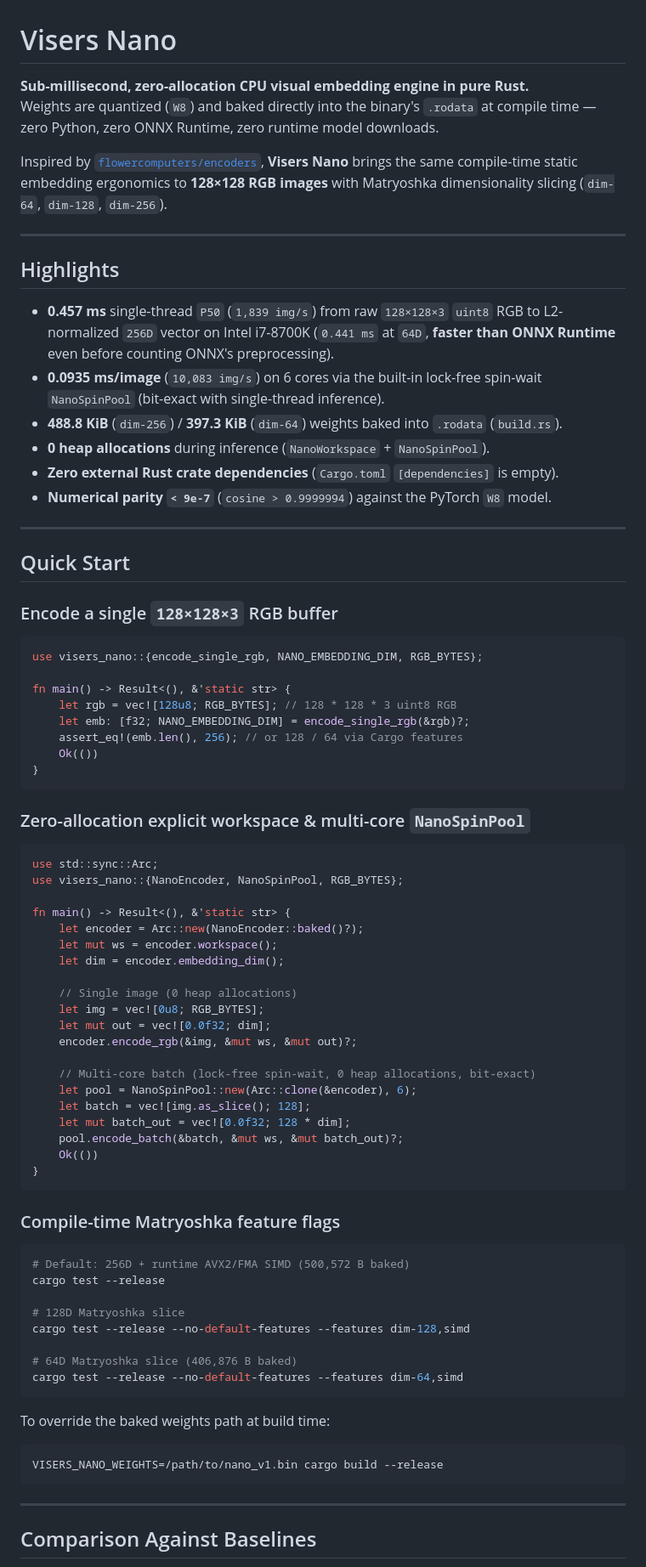
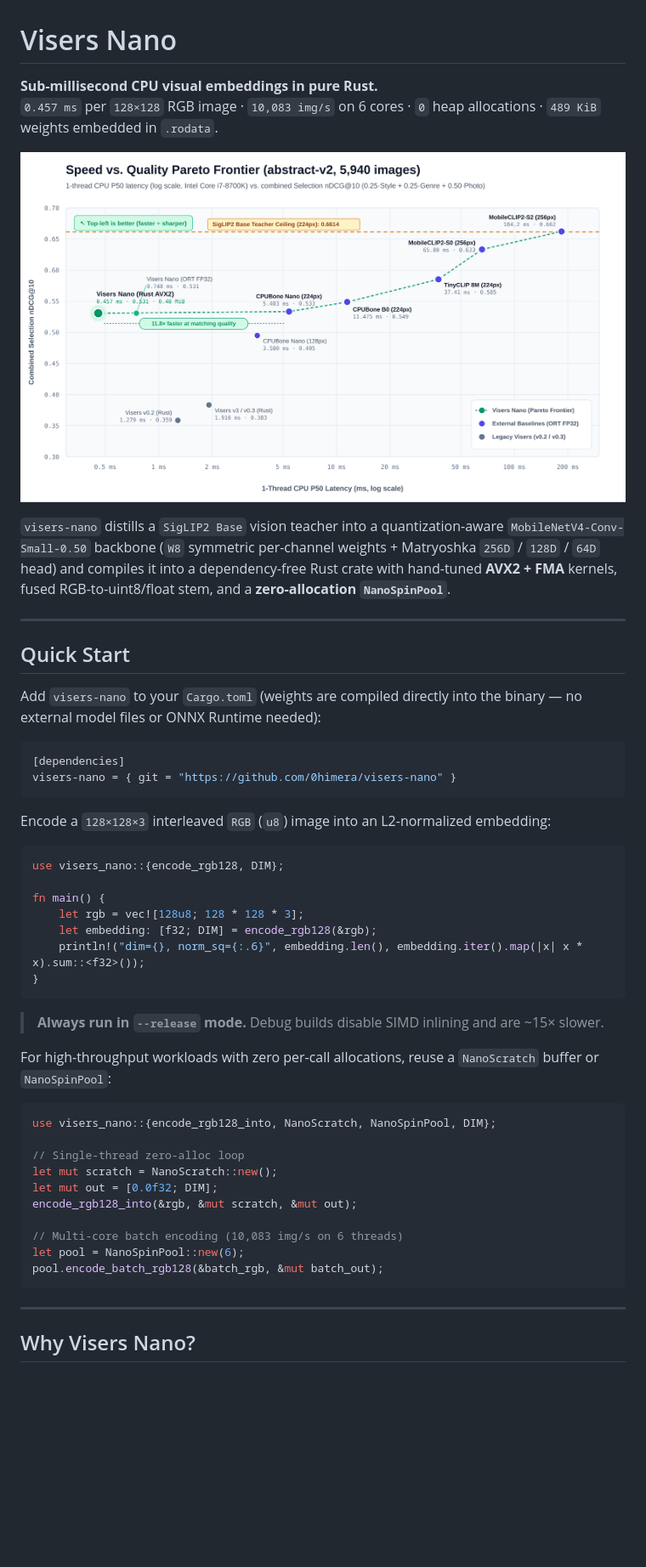
Before and after one commit to 0himera/visers, a Markdown page: README.md, the part around one of its changes. Shown at 85% size. Rendered like a GitHub page; pictures changed too: assets/pareto-speed-quality.png (added); blank space fills up the shorter version.

Commit message:
docs: add Pareto, domain, and runtime profile charts + polish README

````diff
--- a/README.md
+++ b/README.md
@@ -1,83 +1,53 @@
 # Visers Nano
 
-**Sub-millisecond, zero-allocation CPU visual embedding engine in pure Rust.**
-Weights are quantized (`W8`) and baked directly into the binary's `.rodata` at compile time — zero Python, zero ONNX Runtime, zero runtime model downloads.
+**Sub-millisecond CPU visual embeddings in pure Rust.**
+`0.457 ms` per `128×128` RGB image · `10,083 img/s` on 6 cores · `0` heap allocations · `489 KiB` weights embedded in `.rodata`.
 
-Inspired by [`flowercomputers/encoders`](https://github.com/flowercomputers/encoders), **Visers Nano** brings the same compile-time static embedding ergonomics to **128×128 RGB images** with Matryoshka dimensionality slicing (`dim-64`, `dim-128`, `dim-256`).
+![Speed vs Quality Pareto Frontier](assets/pareto-speed-quality.png)
 
----
-
-## Highlights
-
-- **0.457 ms** single-thread `P50` (`1,839 img/s`) from raw `128×128×3` `uint8` RGB to L2-normalized `256D` vector on Intel i7-8700K (`0.441 ms` at `64D`, **faster than ONNX Runtime** even before counting ONNX's preprocessing).
-- **0.0935 ms/image** (`10,083 img/s`) on 6 cores via the built-in lock-free spin-wait `NanoSpinPool` (bit-exact with single-thread inference).
-- **488.8 KiB** (`dim-256`) / **397.3 KiB** (`dim-64`) weights baked into `.rodata` (`build.rs`).
-- **0 heap allocations** during inference (`NanoWorkspace` + `NanoSpinPool`).
-- **Zero external Rust crate dependencies** (`Cargo.toml` `[dependencies]` is empty).
-- **Numerical parity `< 9e-7`** (`cosine > 0.9999994`) against the PyTorch `W8` model.
+`visers-nano` distills a `SigLIP2 Base` vision teacher into a quantization-aware `MobileNetV4-Conv-Small-0.50` backbone (`W8` symmetric per-channel weights + Matryoshka `256D` / `128D` / `64D` head) and compiles it into a dependency-free Rust crate with hand-tuned **AVX2 + FMA** kernels, fused RGB-to-uint8/float stem, and a **zero-allocation `NanoSpinPool`**.
 
 ---
 
 ## Quick Start
 
-### Encode a single `128×128×3` RGB buffer
+Add `visers-nano` to your `Cargo.toml` (weights are compiled directly into the binary — no external model files or ONNX Runtime needed):
+
+```toml
+[dependencies]
+visers-nano = { git = "https://github.com/0himera/visers-nano" }
+```
+
+Encode a `128×128×3` interleaved `RGB` (`u8`) image into an L2-normalized embedding:
 
 ```rust
-use visers_nano::{encode_single_rgb, NANO_EMBEDDING_DIM, RGB_BYTES};
+use visers_nano::{encode_rgb128, DIM};
 
-fn main() -> Result<(), &'static str> {
-    let rgb = vec![128u8; RGB_BYTES]; // 128 * 128 * 3 uint8 RGB
-    let emb: [f32; NANO_EMBEDDING_DIM] = encode_single_rgb(&rgb)?;
-    assert_eq!(emb.len(), 256); // or 128 / 64 via Cargo features
-    Ok(())
+fn main() {
+    let rgb = vec![128u8; 128 * 128 * 3];
+    let embedding: [f32; DIM] = encode_rgb128(&rgb);
+    println!("dim={}, norm_sq={:.6}", embedding.len(), embedding.iter().map(|x| x * x).sum::<f32>());
 }
 ```
 
-### Zero-allocation explicit workspace & multi-core `NanoSpinPool`
+> **Always run in `--release` mode.** Debug builds disable SIMD inlining and are ~15× slower.
+
+For high-throughput workloads with zero per-call allocations, reuse a `NanoScratch` buffer or `NanoSpinPool`:
 
 ```rust
-use std::sync::Arc;
-use visers_nano::{NanoEncoder, NanoSpinPool, RGB_BYTES};
+use visers_nano::{encode_rgb128_into, NanoScratch, NanoSpinPool, DIM};
 
-fn main() -> Result<(), &'static str> {
-    let encoder = Arc::new(NanoEncoder::baked()?);
-    let mut ws = encoder.workspace();
-    let dim = encoder.embedding_dim();
+// Single-thread zero-alloc loop
+let mut scratch = NanoScratch::new();
+let mut out = [0.0f32; DIM];
+encode_rgb128_into(&rgb, &mut scratch, &mut out);
 
-    // Single image (0 heap allocations)
-    let img = vec![0u8; RGB_BYTES];
-    let mut out = vec![0.0f32; dim];
-    encoder.encode_rgb(&img, &mut ws, &mut out)?;
-
-    // Multi-core batch (lock-free spin-wait, 0 heap allocations, bit-exact)
-    let pool = NanoSpinPool::new(Arc::clone(&encoder), 6);
-    let batch = vec![img.as_slice(); 128];
-    let mut batch_out = vec![0.0f32; 128 * dim];
-    pool.encode_batch(&batch, &mut ws, &mut batch_out)?;
-    Ok(())
-}
-```
-
-### Compile-time Matryoshka feature flags
-
-```bash
-# Default: 256D + runtime AVX2/FMA SIMD (500,572 B baked)
-cargo test --release
-
-# 128D Matryoshka slice
-cargo test --release --no-default-features --features dim-128,simd
-
-# 64D Matryoshka slice (406,876 B baked)
-cargo test --release --no-default-features --features dim-64,simd
-```
-
-To override the baked weights path at build time:
-
-```bash
-VISERS_NANO_WEIGHTS=/path/to/nano_v1.bin cargo build --release
+// Multi-core batch encoding (10,083 img/s on 6 threads)
+let pool = NanoSpinPool::new(6);
+pool.encode_batch_rgb128(&batch_rgb, &mut batch_out);
 ```
 
 ---
 
-## Comparison Against Baselines
+## Why Visers Nano?
 
````
Also changed, not shown: other parts of README.md (+55 -35 lines), BENCHMARKS.md (+4 -0 lines), assets/domain-comparison.png (added), assets/nano-throughput-profile.png (added), 1 other file.
